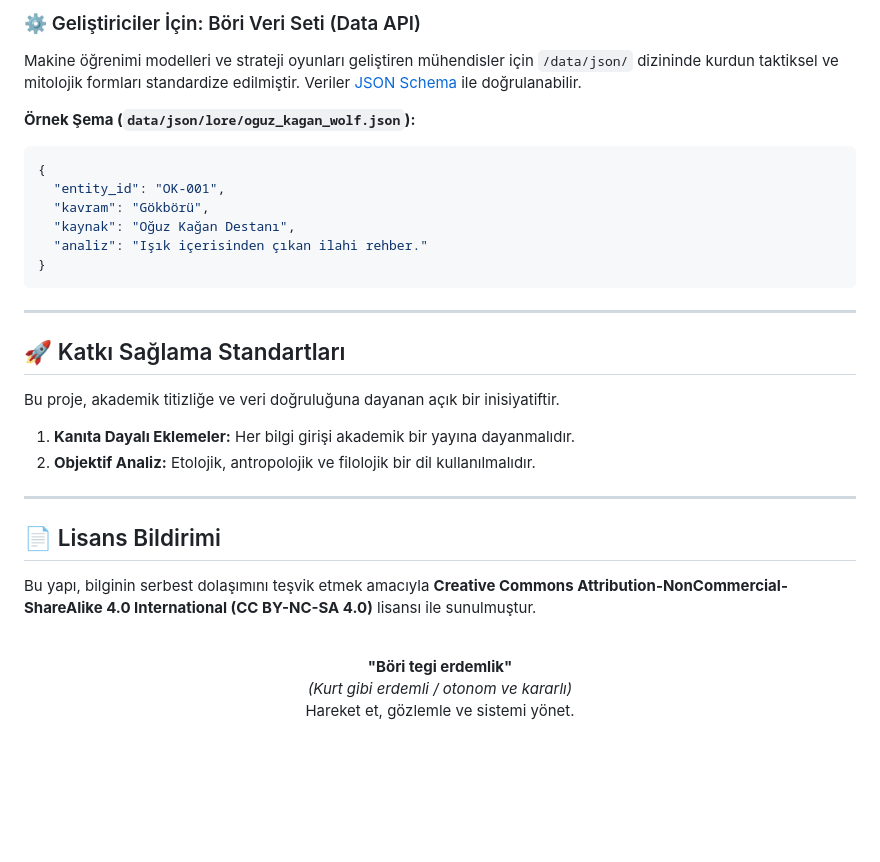
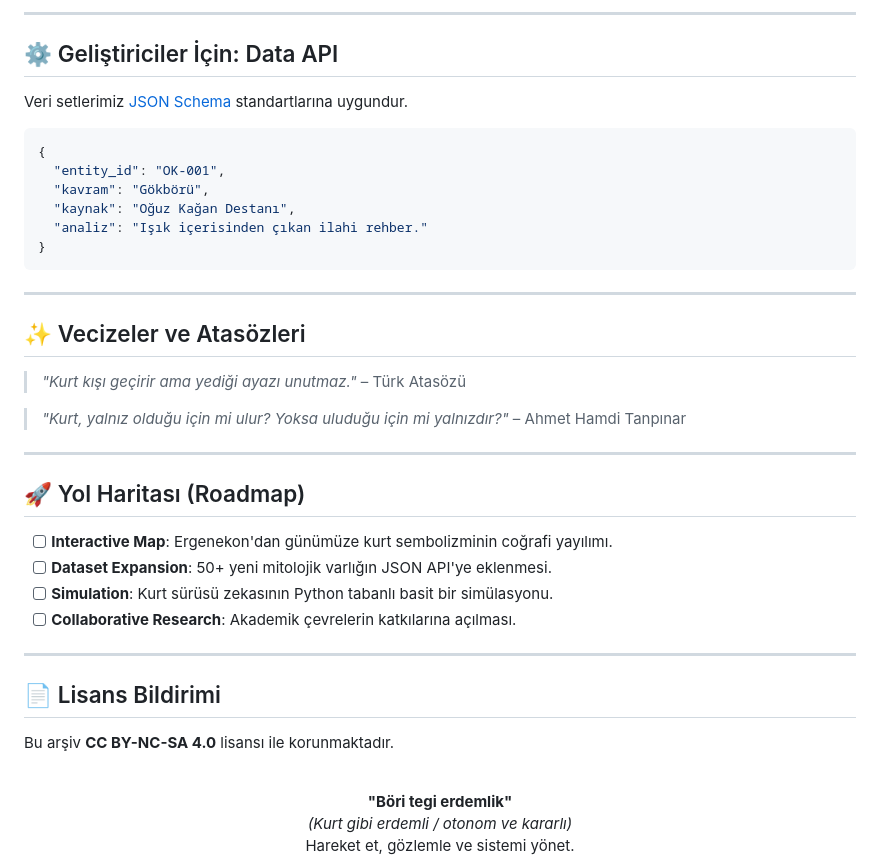
Before and after one commit to arch-yunus/bozkurt-mitolojisi, a Markdown page: README.md, the part around one of its changes. Drawn GitHub-style; blank space fills up the shorter version.

````diff
--- a/README.md
+++ b/README.md
@@ -62,10 +92,11 @@ cd bozkurt-mitolojisi
 ```
 
-### ⚙️ Geliştiriciler İçin: Böri Veri Seti (Data API)
+---
 
-Makine öğrenimi modelleri ve strateji oyunları geliştiren mühendisler için `/data/json/` dizininde kurdun taktiksel ve mitolojik formları standardize edilmiştir. Veriler [JSON Schema](data/json/schema.json) ile doğrulanabilir.
+## ⚙️ Geliştiriciler İçin: Data API
 
-**Örnek Şema (`data/json/lore/oguz_kagan_wolf.json`):**
+Veri setlerimiz [JSON Schema](data/json/schema.json) standartlarına uygundur.
+
 ```json
 {
   "entity_id": "OK-001",
@@ -77,18 +108,26 @@ Makine öğrenimi modelleri ve strateji oyunları geliştiren mühendisler için
 
 ---
 
-## 🚀 Katkı Sağlama Standartları
+## ✨ Vecizeler ve Atasözleri
 
-Bu proje, akademik titizliğe ve veri doğruluğuna dayanan açık bir inisiyatiftir.
+> *"Kurt kışı geçirir ama yediği ayazı unutmaz."* – Türk Atasözü
 
-1.  **Kanıta Dayalı Eklemeler:** Her bilgi girişi akademik bir yayına dayanmalıdır.
-2.  **Objektif Analiz:** Etolojik, antropolojik ve filolojik bir dil kullanılmalıdır.
+> *"Kurt, yalnız olduğu için mi ulur? Yoksa uluduğu için mi yalnızdır?"* – Ahmet Hamdi Tanpınar
+
+---
+
+## 🚀 Yol Haritası (Roadmap)
+
+- [ ] **Interactive Map**: Ergenekon'dan günümüze kurt sembolizminin coğrafi yayılımı.
+- [ ] **Dataset Expansion**: 50+ yeni mitolojik varlığın JSON API'ye eklenmesi.
+- [ ] **Simulation**: Kurt sürüsü zekasının Python tabanlı basit bir simülasyonu.
+- [ ] **Collaborative Research**: Akademik çevrelerin katkılarına açılması.
 
 ---
 
 ## 📄 Lisans Bildirimi
 
-Bu yapı, bilginin serbest dolaşımını teşvik etmek amacıyla **Creative Commons Attribution-NonCommercial-ShareAlike 4.0 International (CC BY-NC-SA 4.0)** lisansı ile sunulmuştur.
+Bu arşiv **CC BY-NC-SA 4.0** lisansı ile korunmaktadır.
 
 <br>
 <p align="center">
````
Also changed, not shown: other parts of README.md (+48 -18 lines).
